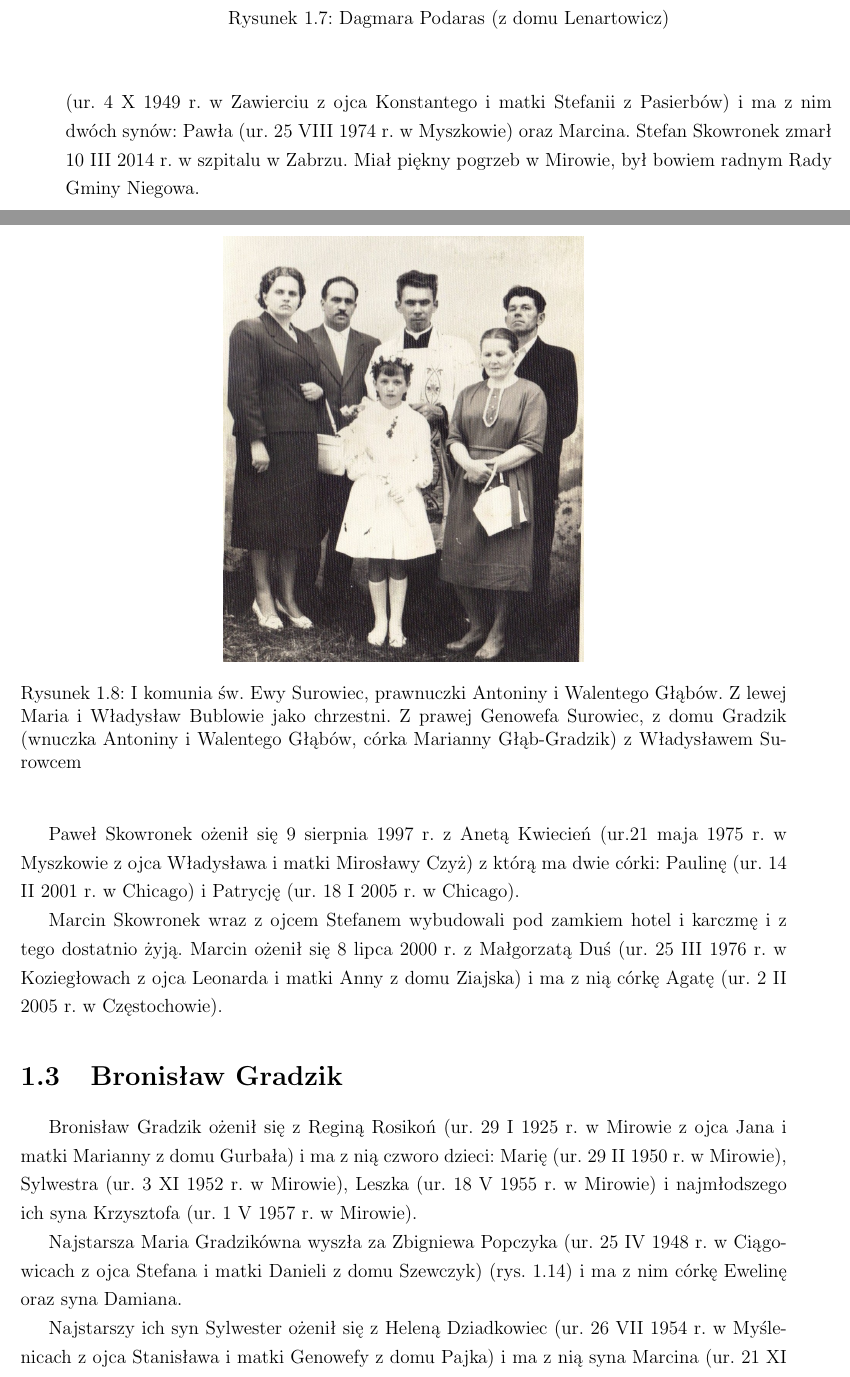
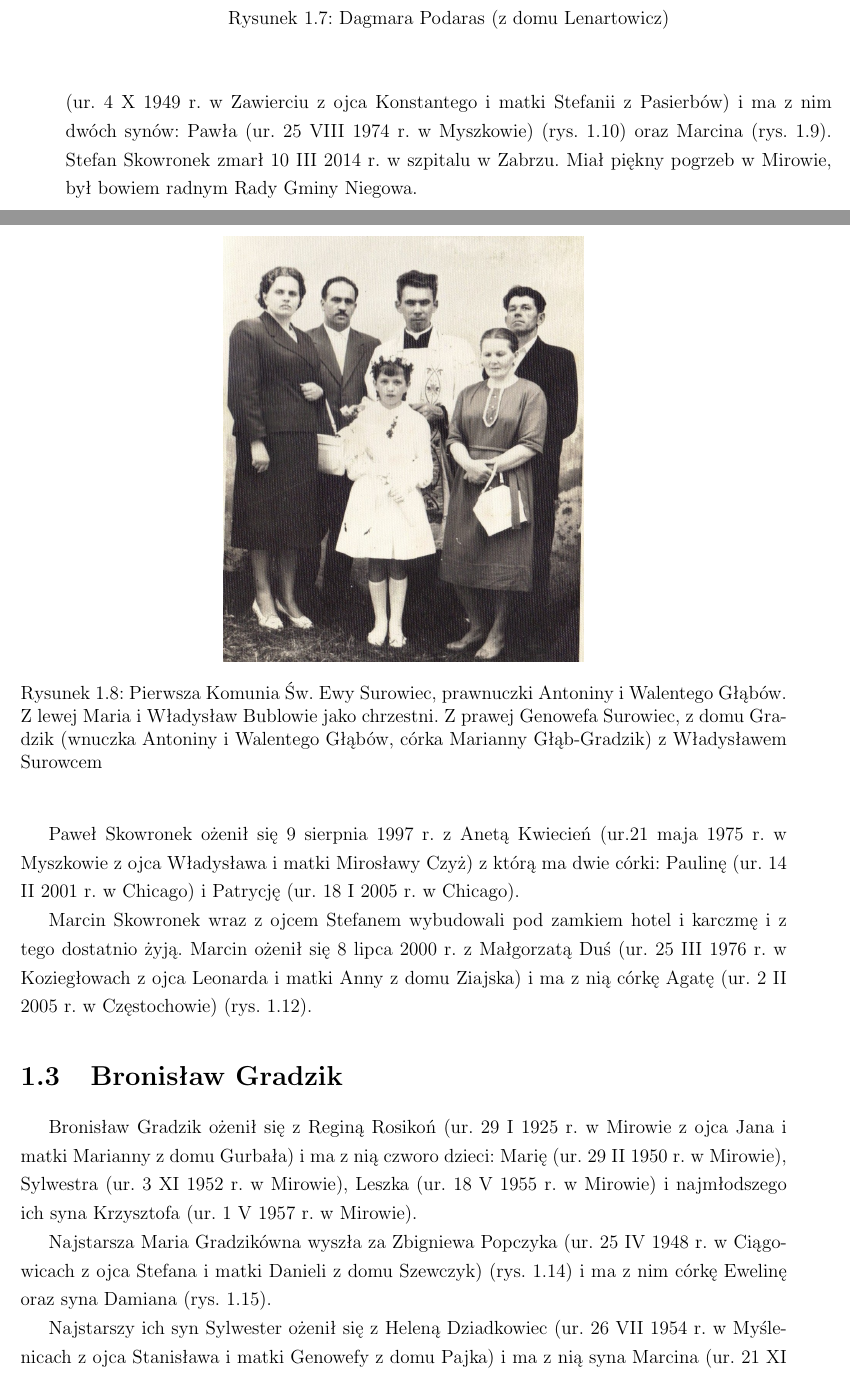
Before and after one commit to bozydarswierczynski13/kronikaGlabow, a LaTeX document (main.tex, which reads marianna_glab.tex): two parts of pages 9 and 10 of 96, joined at a grey line, cut so that both start at the same text. Compiled offline with pdfLaTeX.

Commit message:
Zmiany dokonane na sharelatex w wakacje 2015

```diff
--- a/marianna_glab.tex
+++ b/marianna_glab.tex
@@ -78,7 +78,7 @@ Genowefa Gradzik wyszła dnia 15 IX 1946 r. za Władysława Surowca (ur. 5 VI 19
 \begin{figure}[!h]
 \begin{center}
 \includegraphics[width=0.47\textwidth]{zdjecia/ewa_skowronek_genowefa_i_wladyslaw_surowiec.jpg}
-\caption[I komunia św. Ewy Surowiec]{I komunia św. Ewy Surowiec, prawnuczki Antoniny i Walentego Głąbów. Z lewej Maria i Władysław Bublowie jako chrzestni. Z prawej Genowefa Surowiec, z domu Gradzik (wnuczka Antoniny i Walentego Głąbów, córka Marianny Głąb-Gradzik) z Władysławem Surowcem}
+\caption[Pierwsza Komunia Św. Ewy Surowiec]{Pierwsza Komunia Św. Ewy Surowiec, prawnuczki Antoniny i Walentego Głąbów. Z lewej Maria i Władysław Bublowie jako chrzestni. Z prawej Genowefa Surowiec, z domu Gradzik (wnuczka Antoniny i Walentego Głąbów, córka Marianny Głąb-Gradzik) z Władysławem Surowcem}
 \label{rys:ewa_skowronek_genowefa_i_wladyslaw_surowiec}
 \end{center}
 \end{figure}
@@ -99,7 +99,7 @@ Genowefa Gradzik wyszła dnia 15 IX 1946 r. za Władysława Surowca (ur. 5 VI 19
 \end{center}
 \end{figure}
 
-Wyszła ona dnia 15 IV 1974~r. w Niegowie (ślub odbył się w Mirowie) za Stefana Skowronka (ur. 4 X 1949~r. w Zawierciu z ojca Konstantego i matki Stefanii z Pasierbów) i ma z nim dwóch synów: Pawła (ur. 25 VIII 1974 r. w Myszkowie) oraz Marcina. Stefan Skowronek zmarł 10~III~2014~r. w szpitalu w Zabrzu. Miał piękny pogrzeb w Mirowie, był bowiem radnym Rady Gminy Niegowa.
+Wyszła ona dnia 15 IV 1974~r. w Niegowie (ślub odbył się w Mirowie) za Stefana Skowronka (ur. 4 X 1949~r. w Zawierciu z ojca Konstantego i matki Stefanii z Pasierbów) i ma z nim dwóch synów: Pawła (ur. 25 VIII 1974 r. w Myszkowie) (rys.~\ref{rys:pawel_skowronek_1_komunia}) oraz Marcina (rys.~\ref{rys:marcin_skowronek_chrzest}). Stefan Skowronek zmarł 10~III~2014~r. w szpitalu w Zabrzu. Miał piękny pogrzeb w Mirowie, był bowiem radnym Rady Gminy Niegowa.
 
 \begin{figure}[!t]
 \begin{center}
@@ -121,7 +121,7 @@ Marcin urodził się 12 XII 1976 r. niestety w Myszkowie, gdyż tamtejszy oddzia
 
 Paweł Skowronek ożenił się 9 sierpnia 1997 r. z Anetą Kwiecień (ur.21 maja 1975 r. w Myszkowie z ojca Władysława i matki Mirosławy Czyż) z którą ma dwie córki: Paulinę (ur. 14 II 2001 r. w Chicago) i~Patrycję  (ur. 18 I 2005 r. w Chicago).
 
-Marcin Skowronek wraz z ojcem Stefanem wybudowali pod zamkiem hotel i karczmę i z tego dostatnio żyją. Marcin ożenił się 8 lipca 2000 r. z Małgorzatą Duś (ur. 25  III 1976 r. w Koziegłowach z ojca Leonarda i matki Anny z domu Ziajska) i ma z nią córkę Agatę (ur. 2 II 2005 r. w Częstochowie).
+Marcin Skowronek wraz z ojcem Stefanem wybudowali pod zamkiem hotel i karczmę i z tego dostatnio żyją. Marcin ożenił się 8 lipca 2000 r. z Małgorzatą Duś (ur. 25  III 1976 r. w Koziegłowach z ojca Leonarda i matki Anny z domu Ziajska) i ma z nią córkę Agatę (ur. 2 II 2005 r. w Częstochowie) (rys.~\ref{rys:malgorzata_marcin_agata_skowronek}).
 
 
 \section{Bronisław Gradzik}
@@ -135,7 +135,7 @@ Bronisław Gradzik ożenił się z Reginą Rosikoń (ur. 29 I 1925 r. w Mirowie
 \end{center}
 \end{figure}
 
-Najstarsza Maria Gradzikówna wyszła za Zbigniewa Popczyka (ur. 25 IV 1948~r. w Ciągowicach z ojca Stefana i matki Danieli z domu Szewczyk) (rys.~\ref{rys:slub_marii_gradzik_i_marka_popczyka}) i ma z nim córkę Ewelinę oraz syna Damiana.
+Najstarsza Maria Gradzikówna wyszła za Zbigniewa Popczyka (ur. 25 IV 1948~r. w Ciągowicach z ojca Stefana i matki Danieli z domu Szewczyk) (rys.~\ref{rys:slub_marii_gradzik_i_marka_popczyka}) i ma z nim córkę Ewelinę oraz syna Damiana (rys.~\ref{rys:damian_maria_ewelina_popczykowie_marcin_gradzik}).
 
 \begin{figure}[!h]
 \begin{center}
```
Also changed, not shown: aniela_glab.tex (+1 -1 lines), franciszek_glab.tex (+10 -0 lines), zdjecia/rodzina_eleonory_franciszka_glabow.jpg (added), marianna_glab.tex (4 more changed lines).
